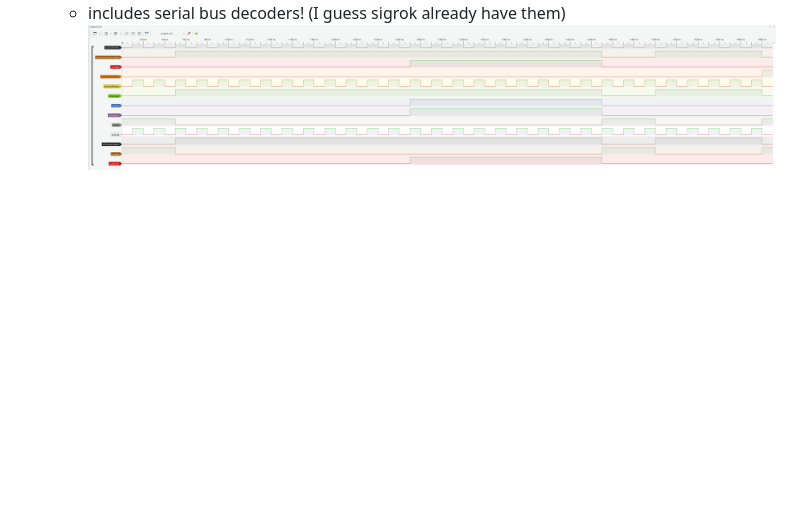
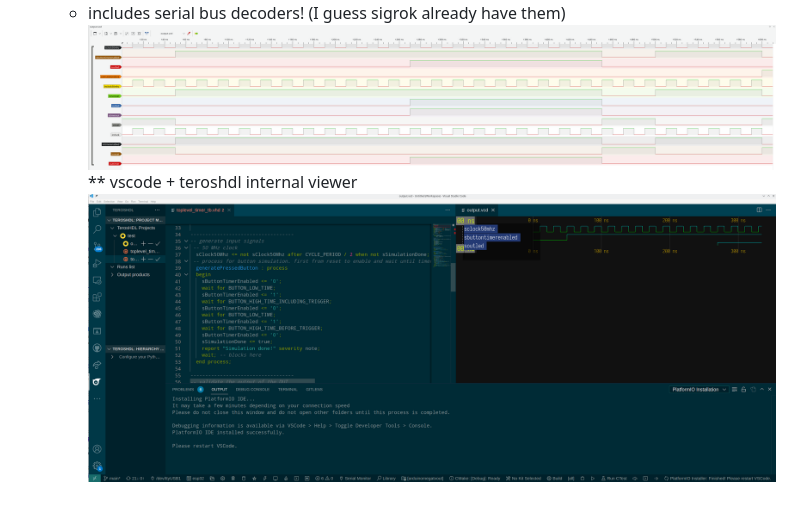
Before and after one commit to naelolaiz/fpga_tutorial, a Markdown page: README.md, the part around the change. Rendered like a GitHub page; pictures changed too: doc/screenshot_vscode_with_teroshdl_on_example_3.png (added); blank space fills up the shorter version.

Commit message:
added vscode screenshot

```diff
--- a/README.md
+++ b/README.md
@@ -23,3 +23,5 @@ Alternatives for gtkwave
  * [PulseView](https://sigrok.org/wiki/PulseView) (Qt frontend for sigrok)
    * includes serial bus decoders! (I guess sigrok already have them)
 ![pulseview screenshot on example 3](doc/screenshot_pulseview_on_example_3.png)
+ ** vscode + teroshdl internal viewer
+![vscode+teroshdl signal and code view](doc/screenshot_vscode_with_teroshdl_on_example_3.png)
```
